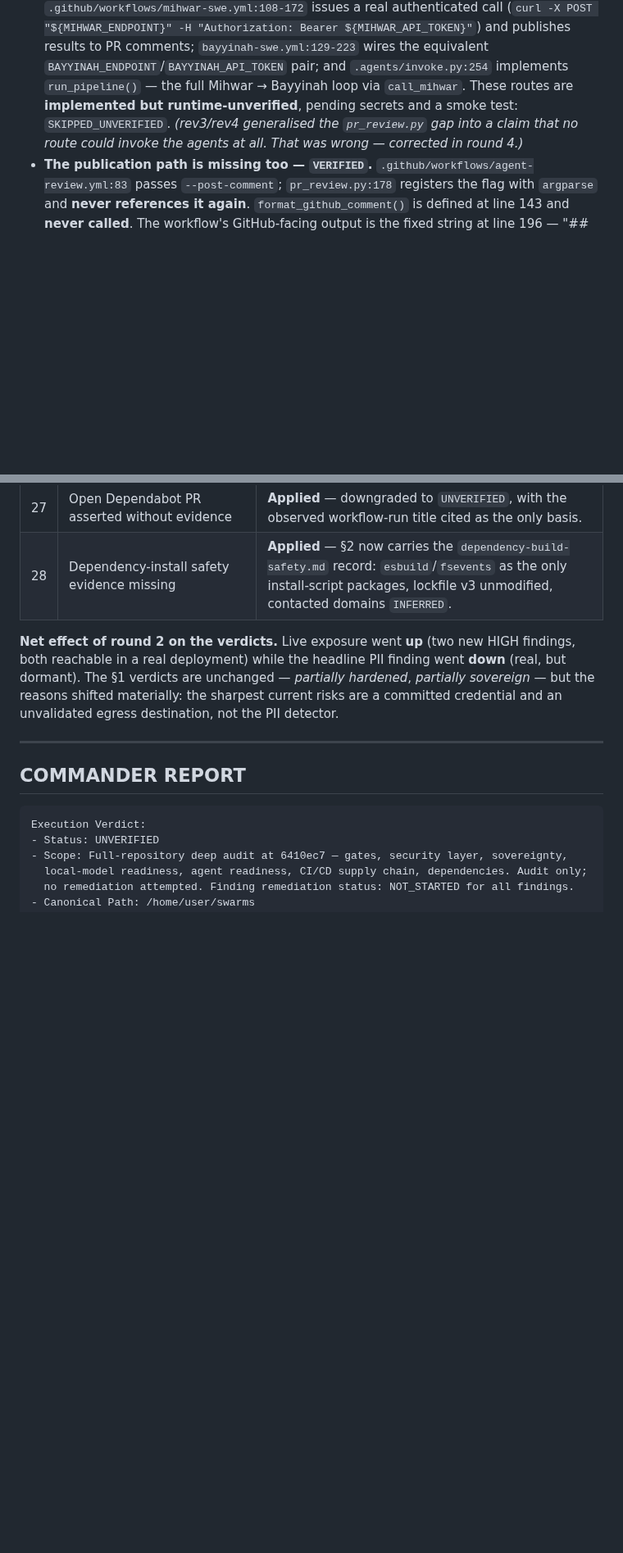
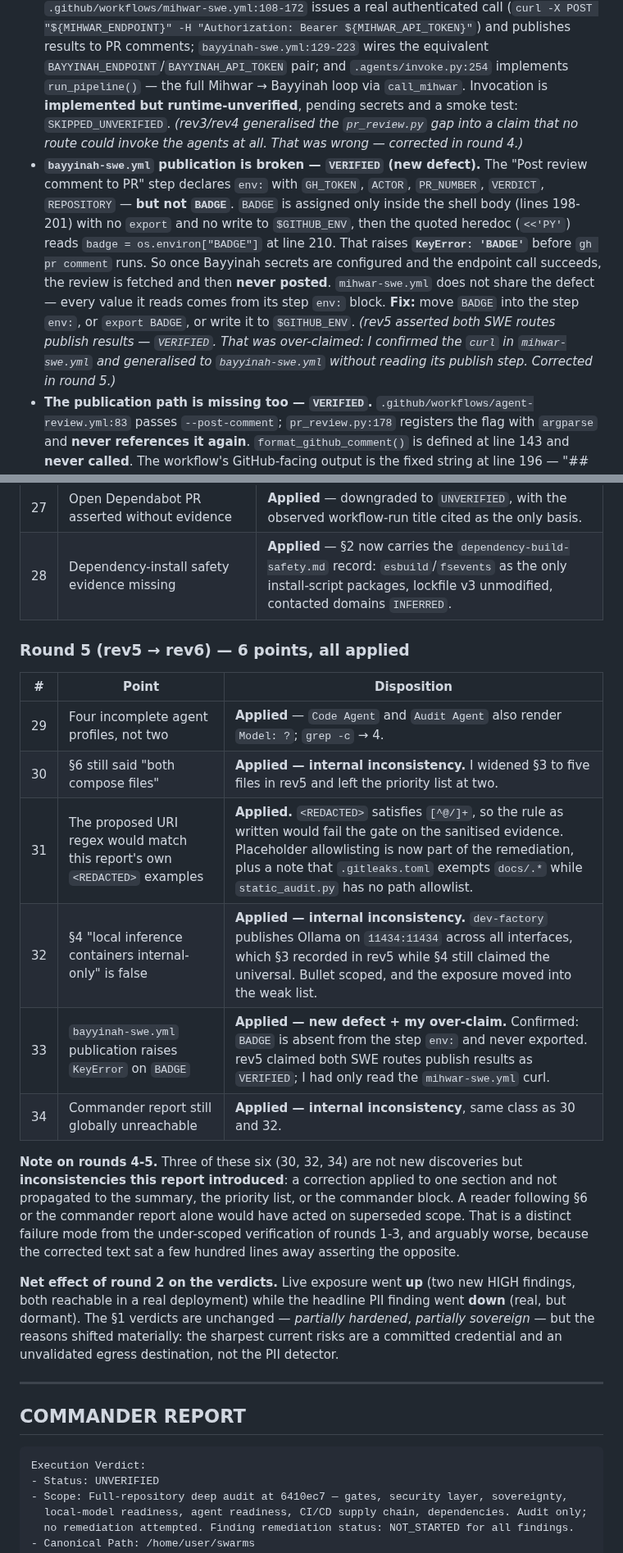
Before and after one commit to CurLexAI/swarms, a Markdown page: docs/operations/deep-repo-audit-2026-07-30.md, 2 parts joined by grey strips. Shown at 82% size. Drawn GitHub-style; blank space fills up the shorter version.

```diff
--- a/docs/operations/deep-repo-audit-2026-07-30.md
+++ b/docs/operations/deep-repo-audit-2026-07-30.md
@@ -721,10 +740,22 @@ construction"; HIGH-4 disproves that phrasing and it is withdrawn.)*
   (`curl -X POST "${MIHWAR_ENDPOINT}" -H "Authorization: Bearer ${MIHWAR_API_TOKEN}"`) and
   publishes results to PR comments; `bayyinah-swe.yml:129-223` wires the equivalent
   `BAYYINAH_ENDPOINT`/`BAYYINAH_API_TOKEN` pair; and `.agents/invoke.py:254` implements
-  `run_pipeline()` — the full Mihwar → Bayyinah loop via `call_mihwar`. These routes are
+  `run_pipeline()` — the full Mihwar → Bayyinah loop via `call_mihwar`. Invocation is
   **implemented but runtime-unverified**, pending secrets and a smoke test: `SKIPPED_UNVERIFIED`.
   *(rev3/rev4 generalised the `pr_review.py` gap into a claim that no route could invoke the
   agents at all. That was wrong — corrected in round 4.)*
+- **`bayyinah-swe.yml` publication is broken — `VERIFIED` (new defect).** The "Post review comment
+  to PR" step declares `env:` with `GH_TOKEN`, `ACTOR`, `PR_NUMBER`, `VERDICT`, `REPOSITORY` —
+  **but not `BADGE`**. `BADGE` is assigned only inside the shell body (lines 198-201) with no
+  `export` and no write to `$GITHUB_ENV`, then the quoted heredoc (`<<'PY'`) reads
+  `badge = os.environ["BADGE"]` at line 210. That raises **`KeyError: 'BADGE'`** before
+  `gh pr comment` runs. So once Bayyinah secrets are configured and the endpoint call succeeds,
+  the review is fetched and then **never posted**. `mihwar-swe.yml` does not share the defect —
+  every value it reads comes from its step `env:` block.
+  **Fix:** move `BADGE` into the step `env:`, or `export BADGE`, or write it to `$GITHUB_ENV`.
+  *(rev5 asserted both SWE routes publish results — `VERIFIED`. That was over-claimed: I confirmed
+  the `curl` in `mihwar-swe.yml` and generalised to `bayyinah-swe.yml` without reading its publish
+  step. Corrected in round 5.)*
 - **The publication path is missing too — `VERIFIED`.** `.github/workflows/agent-review.yml:83`
   passes `--post-comment`; `pr_review.py:178` registers the flag with `argparse` and **never
   references it again**. `format_github_comment()` is defined at line 143 and **never called**.
@@ -821,6 +854,24 @@ routes are already implemented and need only secrets plus a smoke test.
 | 27 | Open Dependabot PR asserted without evidence | **Applied** — downgraded to `UNVERIFIED`, with the observed workflow-run title cited as the only basis. |
 | 28 | Dependency-install safety evidence missing | **Applied** — §2 now carries the `dependency-build-safety.md` record: `esbuild`/`fsevents` as the only install-script packages, lockfile v3 unmodified, contacted domains `INFERRED`. |
 
+### Round 5 (rev5 → rev6) — 6 points, all applied
+
+| # | Point | Disposition |
+|---|---|---|
+| 29 | Four incomplete agent profiles, not two | **Applied** — `Code Agent` and `Audit Agent` also render `Model: ?`; `grep -c` → 4. |
+| 30 | §6 still said "both compose files" | **Applied — internal inconsistency.** I widened §3 to five files in rev5 and left the priority list at two. |
+| 31 | The proposed URI regex would match this report's own `<REDACTED>` examples | **Applied.** `<REDACTED>` satisfies `[^@/]+`, so the rule as written would fail the gate on the sanitised evidence. Placeholder allowlisting is now part of the remediation, plus a note that `.gitleaks.toml` exempts `docs/.*` while `static_audit.py` has no path allowlist. |
+| 32 | §4 "local inference containers internal-only" is false | **Applied — internal inconsistency.** `dev-factory` publishes Ollama on `11434:11434` across all interfaces, which §3 recorded in rev5 while §4 still claimed the universal. Bullet scoped, and the exposure moved into the weak list. |
+| 33 | `bayyinah-swe.yml` publication raises `KeyError` on `BADGE` | **Applied — new defect + my over-claim.** Confirmed: `BADGE` is absent from the step `env:` and never exported. rev5 claimed both SWE routes publish results as `VERIFIED`; I had only read the `mihwar-swe.yml` curl. |
+| 34 | Commander report still globally unreachable | **Applied — internal inconsistency**, same class as 30 and 32. |
+
+**Note on rounds 4-5.** Three of these six (30, 32, 34) are not new discoveries but
+**inconsistencies this report introduced**: a correction applied to one section and not propagated
+to the summary, the priority list, or the commander block. A reader following §6 or the commander
+report alone would have acted on superseded scope. That is a distinct failure mode from the
+under-scoped verification of rounds 1-3, and arguably worse, because the corrected text sat a few
+hundred lines away asserting the opposite.
+
 **Net effect of round 2 on the verdicts.** Live exposure went **up** (two new HIGH findings, both
 reachable in a real deployment) while the headline PII finding went **down** (real, but dormant).
 The §1 verdicts are unchanged — *partially hardened*, *partially sovereign* — but the reasons
```
Also changed, not shown: other parts of docs/operations/deep-repo-audit-2026-07-30.md (+32 -9 lines).
